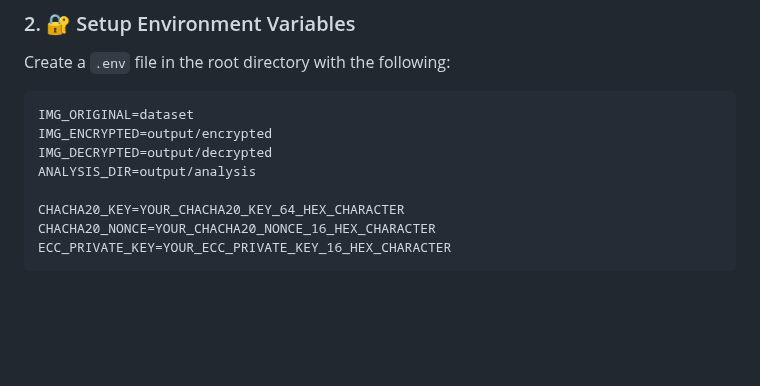
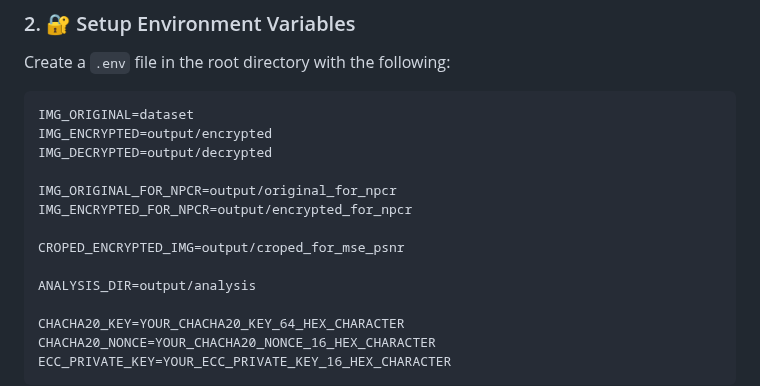
Before and after one commit to roydevashish/hybrid-technique-for-image-encryption, a Markdown page: README.md, the part around the change. Drawn GitHub-style; blank space fills up the shorter version.

Commit message:
docs: update README with env variables

```diff
--- a/README.md
+++ b/README.md
@@ -70,6 +70,12 @@ Create a `.env` file in the root directory with the following:
 IMG_ORIGINAL=dataset
 IMG_ENCRYPTED=output/encrypted
 IMG_DECRYPTED=output/decrypted
+
+IMG_ORIGINAL_FOR_NPCR=output/original_for_npcr
+IMG_ENCRYPTED_FOR_NPCR=output/encrypted_for_npcr
+
+CROPED_ENCRYPTED_IMG=output/croped_for_mse_psnr
+
 ANALYSIS_DIR=output/analysis
 
 CHACHA20_KEY=YOUR_CHACHA20_KEY_64_HEX_CHARACTER
```
